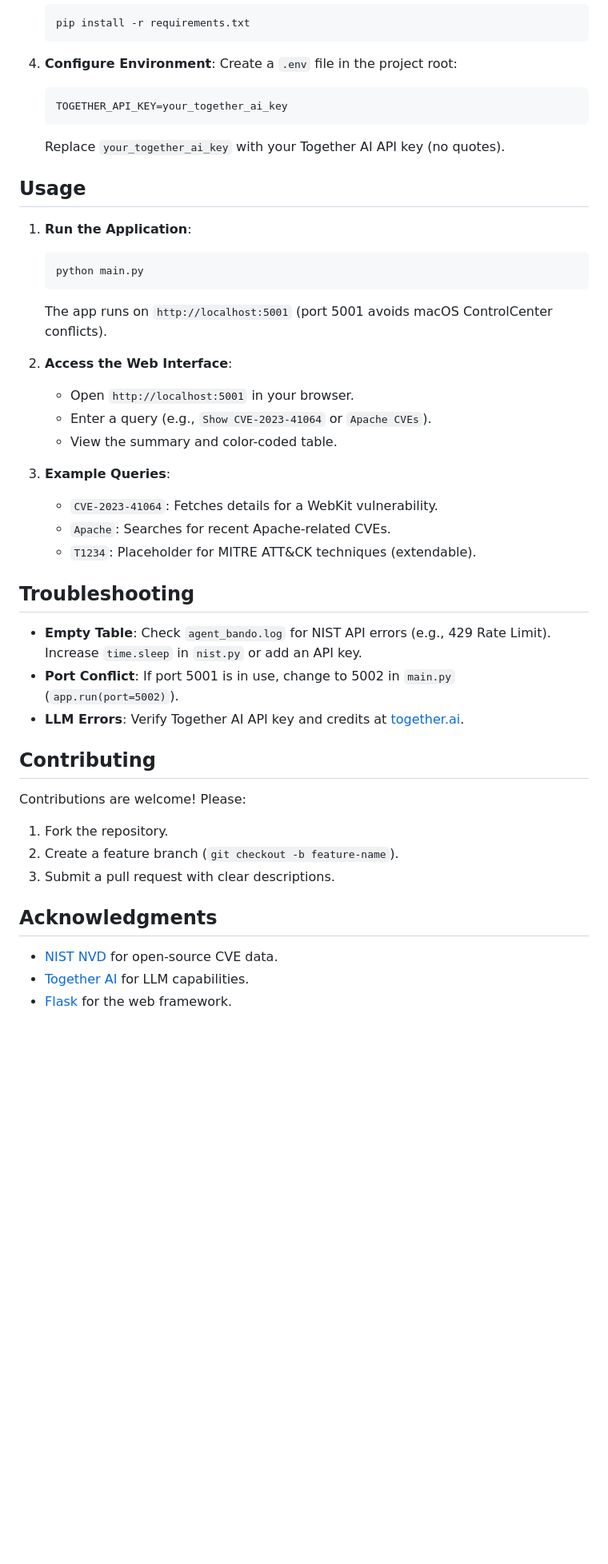
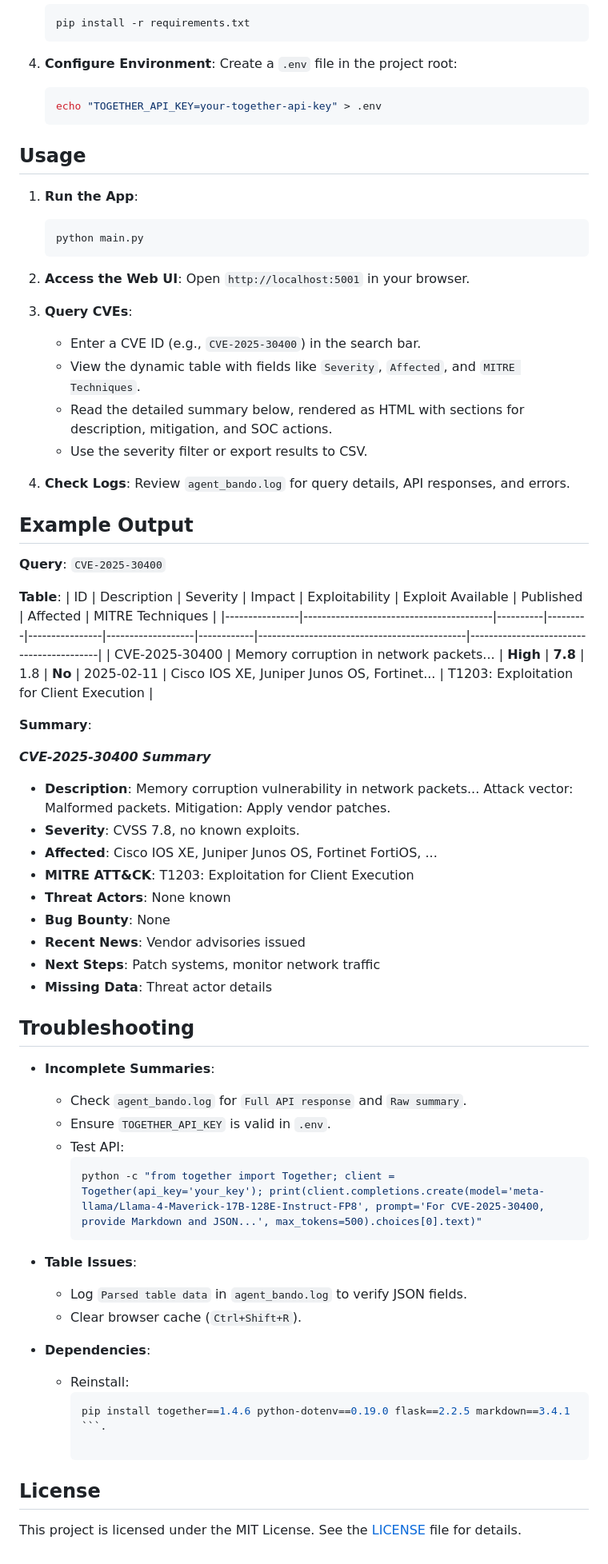
Before and after one commit to Shasheen8/agent-Bando, a Markdown page: README.md, the part around the change printed below. Shown: that part at 80% size. GitHub-like rendering; blank space fills up the shorter version.

````diff
--- a/README.md
+++ b/README.md
@@ -41,40 +70,72 @@ Agent-Bando is a super lightweight, chat-based Security Operations Center (SOC)
 
 4. **Configure Environment**:
    Create a `.env` file in the project root:
+   ```bash
+   echo "TOGETHER_API_KEY=your-together-api-key" > .env
    ```
-   TOGETHER_API_KEY=your_together_ai_key
-   ```
-   Replace `your_together_ai_key` with your Together AI API key (no quotes).
 
 ## Usage
-1. **Run the Application**:
+
+1. **Run the App**:
    ```bash
    python main.py
    ```
-   The app runs on `http://localhost:5001` (port 5001 avoids macOS ControlCenter conflicts).
 
-2. **Access the Web Interface**:
-   - Open `http://localhost:5001` in your browser.
-   - Enter a query (e.g., `Show CVE-2023-41064` or `Apache CVEs`).
-   - View the summary and color-coded table.
+2. **Access the Web UI**:
+   Open `http://localhost:5001` in your browser.
 
-3. **Example Queries**:
-   - `CVE-2023-41064`: Fetches details for a WebKit vulnerability.
-   - `Apache`: Searches for recent Apache-related CVEs.
-   - `T1234`: Placeholder for MITRE ATT&CK techniques (extendable).
+3. **Query CVEs**:
+   - Enter a CVE ID (e.g., `CVE-2025-30400`) in the search bar.
+   - View the dynamic table with fields like `Severity`, `Affected`, and `MITRE Techniques`.
+   - Read the detailed summary below, rendered as HTML with sections for description, mitigation, and SOC actions.
+   - Use the severity filter or export results to CSV.
+
+4. **Check Logs**:
+   Review `agent_bando.log` for query details, API responses, and errors.
+
+## Example Output
+
+**Query**: `CVE-2025-30400`
+
+**Table**:
+| ID             | Description                             | Severity | Impact  | Exploitability | Exploit Available | Published  | Affected                                    | MITRE Techniques                         |
+|----------------|-----------------------------------------|----------|---------|----------------|-------------------|------------|---------------------------------------------|------------------------------------------|
+| CVE-2025-30400 | Memory corruption in network packets... | **High** | **7.8** | 1.8            | **No**            | 2025-02-11 | Cisco IOS XE, Juniper Junos OS, Fortinet... | T1203: Exploitation for Client Execution |
+
+**Summary**:
+
+***CVE-2025-30400 Summary***
+- **Description**: Memory corruption vulnerability in network packets... Attack vector: Malformed packets. Mitigation: Apply vendor patches.
+- **Severity**: CVSS 7.8, no known exploits.
+- **Affected**: Cisco IOS XE, Juniper Junos OS, Fortinet FortiOS, ...
+- **MITRE ATT&CK**: T1203: Exploitation for Client Execution
+- **Threat Actors**: None known
+- **Bug Bounty**: None
+- **Recent News**: Vendor advisories issued
+- **Next Steps**: Patch systems, monitor network traffic
+- **Missing Data**: Threat actor details
+
 
 ## Troubleshooting
-- **Empty Table**: Check `agent_bando.log` for NIST API errors (e.g., 429 Rate Limit). Increase `time.sleep` in `nist.py` or add an API key.
-- **Port Conflict**: If port 5001 is in use, change to 5002 in `main.py` (`app.run(port=5002)`).
-- **LLM Errors**: Verify Together AI API key and credits at [together.ai](https://www.together.ai/).
 
-## Contributing
-Contributions are welcome! Please:
-1. Fork the repository.
-2. Create a feature branch (`git checkout -b feature-name`).
-3. Submit a pull request with clear descriptions.
+- **Incomplete Summaries**:
+  - Check `agent_bando.log` for `Full API response` and `Raw summary`.
+  - Ensure `TOGETHER_API_KEY` is valid in `.env`.
+  - Test API:
+    ```bash
+    python -c "from together import Together; client = Together(api_key='your_key'); print(client.completions.create(model='meta-llama/Llama-4-Maverick-17B-128E-Instruct-FP8', prompt='For CVE-2025-30400, provide Markdown and JSON...', max_tokens=500).choices[0].text)"
+    ```
 
-## Acknowledgments
-- [NIST NVD](https://nvd.nist.gov/) for open-source CVE data.
-- [Together AI](https://www.together.ai/) for LLM capabilities.
-- [Flask](https://flask.palletsprojects.com/) for the web framework.
+- **Table Issues**:
+  - Log `Parsed table data` in `agent_bando.log` to verify JSON fields.
+  - Clear browser cache (`Ctrl+Shift+R`).
+
+- **Dependencies**:
+  - Reinstall:
+    ```bash
+    pip install together==1.4.6 python-dotenv==0.19.0 flask==2.2.5 markdown==3.4.1
+    ```.
+
+## License
+
+This project is licensed under the MIT License. See the [LICENSE](LICENSE) file for details.
````
Also changed, not shown: other parts of README.md (+41 -12 lines), templates/screenshots/im1.png (deleted), templates/screenshots/im2.png (deleted), templates/screenshots/img1.png (added), templates/screenshots/img2.png (added), 3 other files.
